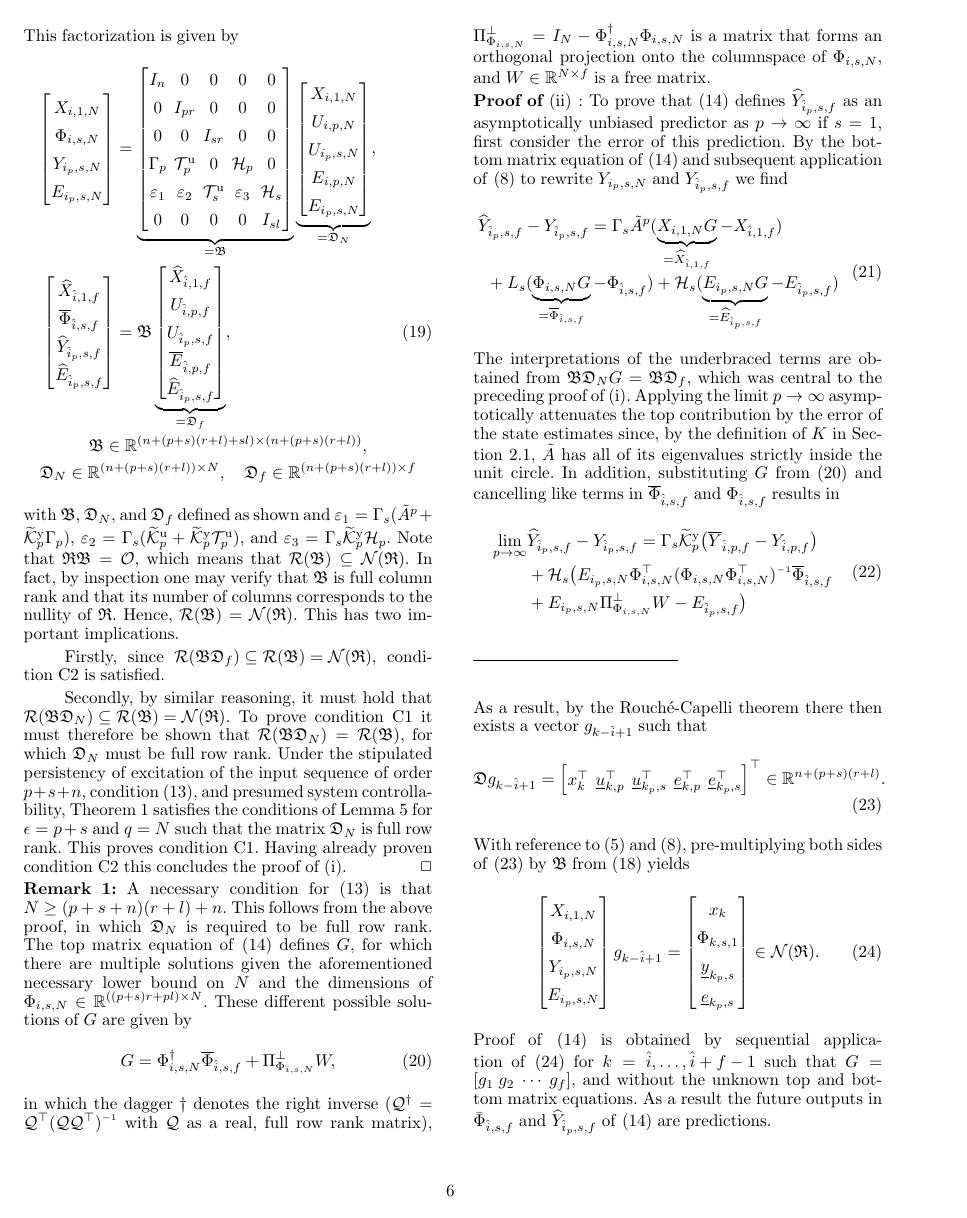
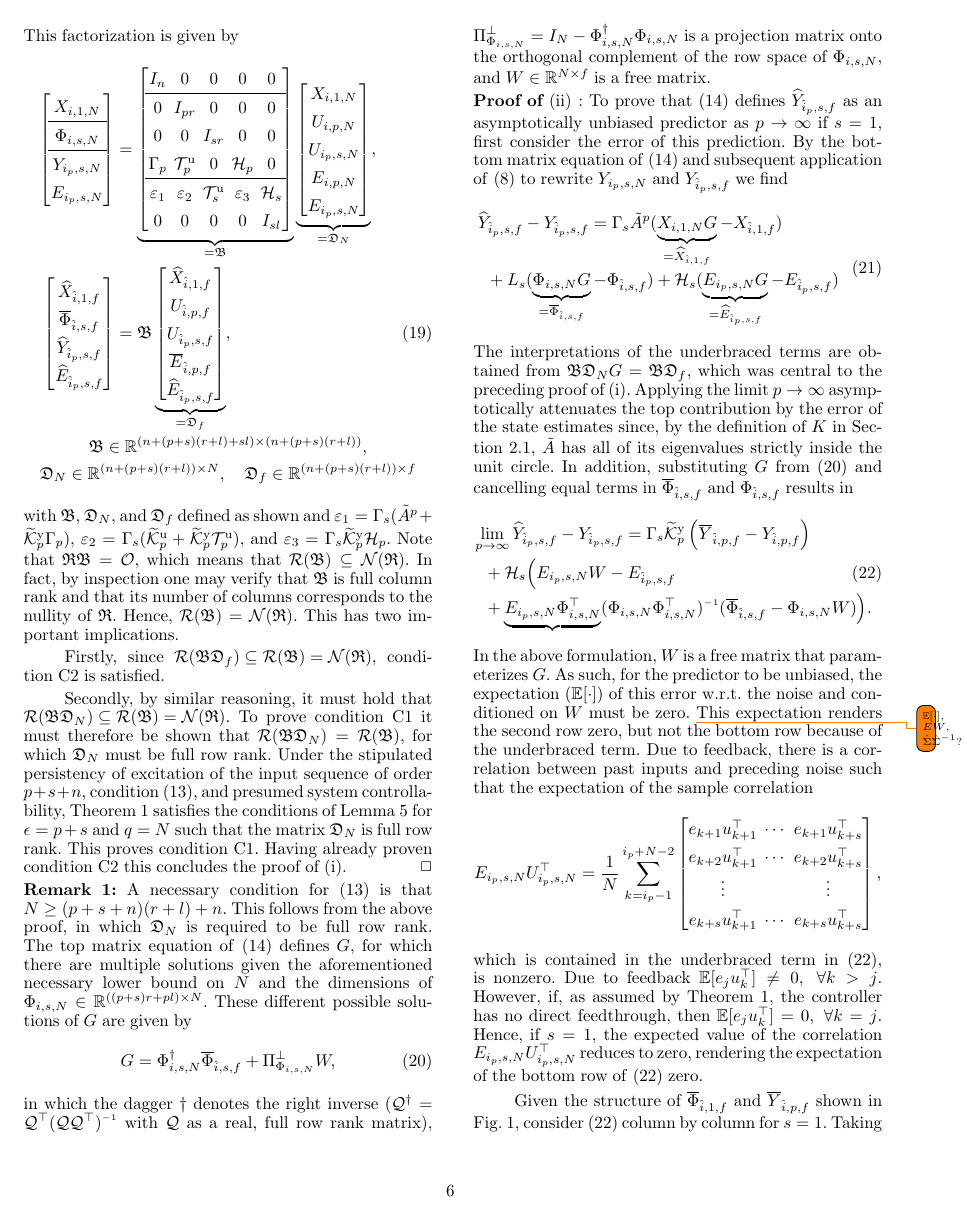
Before and after one commit to TUDelft-DataDrivenControl/Automatica2024_CL-DeePC, a LaTeX document (autosam.tex, which reads sections/3_CL_DeePC.tex): page 6 of 11. Compiled offline with pdfLaTeX.

Commit message:
Update on Overleaf.

```diff
--- a/sections/3_CL_DeePC.tex
+++ b/sections/3_CL_DeePC.tex
@@ -245,7 +249,8 @@ Under the stipulated persistency of excitation of the input sequence of order $p
 \begin{align}\label{eq:G_sols}
     G = \Phi_{i,s,N}^\dagger\overline{\Phi}_{\hat{i},s,f} + \Pi_{\Phi_{i,s,N}}^\bot W,
 \end{align}
-in which the dagger $\dagger$ denotes the right inverse ($\mathcal{Q}^\dagger=\mathcal{Q}^\top(\mathcal{Q}\mathcal{Q}^\top)\inv$ with $\mathcal{Q}$ as a real, full row rank matrix), $\Pi_{\Phi_{i,s,N}}^\bot=I_N-\Phi_{i,s,N}^\dagger\Phi_{i,s,N}$ is a matrix that forms an orthogonal projection onto the columnspace of $\Phi_{i,s,N}$, and $W\in\mathbb{R}^{N\times f}$ is a free matrix.
+in which the dagger $\dagger$ denotes the right inverse ($\mathcal{Q}^\dagger=\mathcal{Q}^\top(\mathcal{Q}\mathcal{Q}^\top)\inv$ with $\mathcal{Q}$ as a real, full row rank matrix), $\Pi_{\Phi_{i,s,N}}^\bot=I_N-\Phi_{i,s,N}^\dagger\Phi_{i,s,N}$ is a projection matrix onto the orthogonal complement of the row space of $\Phi_{i,s,N}$, %see Overschee1996, pg. 19
+and $W\in\mathbb{R}^{N\times f}$ is a free matrix.
 
 \noindent\textbf{Proof of $\mathrm{(ii)}:$} To prove that \eqref{eq:Theorem1} defines $\widehat{Y}_{\hat{i}_p,s,f}$ as an asymptotically unbiased predictor as $p\rightarrow\infty$ if $s=1$, first consider the error of this prediction. By the bottom matrix equation of~\eqref{eq:Theorem1} and subsequent application of~\eqref{eq:DataEq1} to rewrite $Y_{i_p,s,N}$ and $Y_{\hat{i}_p,s,f}$ we find
 \begin{align}\label{eq:Yf_error1}
@@ -254,11 +259,28 @@ in which the dagger $\dagger$ denotes the right inverse ($\mathcal{Q}^\dagger=\m
         &+L_s(\underbrace{\Phi_{i,s,N}G}_{=\overline{\Phi}_{\hat{i},s,f}}-\Phi_{\hat{i},s,f}) +\mathcal{H}_s (\underbrace{E_{i_p,s,N}G}_{=\widehat{E}_{\hat{i}_p,s,f}}-E_{\hat{i}_p,s,f})
     \end{split}
 \end{align}
-The interpretations of the underbraced terms are obtained from $\mathfrak{BD}_N G=\mathfrak{BD}_f$, which was central to the preceding proof of $\mathrm{(i)}$. Applying the limit $p\rightarrow\infty$ asymptotically attenuates the top contribution by the error of the state estimates since, by the definition of $K$ in \secref{sec:sys_model}, $\tilde{A}$ has all of its eigenvalues strictly inside the unit circle. In addition, substituting $G$ from \eqref{eq:G_sols} and cancelling like terms in $\overline{\Phi}_{\hat{i},s,f}$ and $\Phi_{\hat{i},s,f}$ results in
+The interpretations of the underbraced terms are obtained from $\mathfrak{BD}_N G=\mathfrak{BD}_f$, which was central to the preceding proof of $\mathrm{(i)}$. Applying the limit $p\rightarrow\infty$ asymptotically attenuates the top contribution by the error of the state estimates since, by the definition of $K$ in \secref{sec:sys_model}, $\tilde{A}$ has all of its eigenvalues strictly inside the unit circle. In addition, substituting $G$ from \eqref{eq:G_sols} and cancelling equal terms in $\overline{\Phi}_{\hat{i},s,f}$ and $\Phi_{\hat{i},s,f}$ results in
+\begin{alignat}{2}
+        &\!\!\!\!\lim_{p\rightarrow\infty} \widehat{Y}_{\hat{i}_p,s,f}-Y_{\hat{i}_p,s,f} = \Gamma_s\tKp{y}\left(\overline{Y}_{\hat{i},p,f}-Y_{\hat{i},p,f}\right)\notag\\
+        &+\mathcal{H}_s\Big(E_{i_p,s,N} W-E_{\hat{i}_p,s,f}\label{eq:Yf_error2}\\
+        &+\underbrace{E_{i_p,s,N}\Phi_{i,s,N}^\top}(\Phi_{i,s,N}\Phi_{i,s,N}^\top)\inv(\overline{\Phi}_{\hat{i},s,f}-\Phi_{i,s,N}W)\Big)\notag.
+\end{alignat}%
+In the above formulation, $W$ is a free matrix that parameterizes $G$. As such, for the predictor to be unbiased, the expectation ($\mathbb{E}[\cdot]$) of this error w.r.t. the noise and conditioned on $W$ must be zero. \todo{$\mathbb{E}[\cdot]$,\\$EW$,\\$\hat{\Sigma}\hat{\Sigma}\inv$?} This expectation renders the second row zero, but not the bottom row because of the underbraced term. Due to feedback, there is a correlation between past inputs and preceding noise such that the expectation of the sample correlation
 \begin{align}
+E_{i_p,s,N}U_{i_p,s,N}^\top =
+    \frac{1}{N}\sum\limits_{k=i_p-1}^{i_p+N-2}
+    \begin{bmatrix}
+        e_{k+1} u_{k+1}^\top & \cdots & e_{k+1} u_{k+s}^\top\\
+        e_{k+2} u_{k+1}^\top & \cdots & e_{k+2} u_{k+s}^\top\\
+        \vdots &  & \vdots\\
+        e_{k+s}u_{k+1}^\top & \cdots & e_{k+s}u_{k+s}^\top
+    \end{bmatrix},\notag%
+\end{align}
+which is contained in the underbraced term in \eqref{eq:Yf_error2}, is nonzero. Due to feedback $\mathbb{E}[e_j u_k^\top]\neq 0,\;\forall k>j$. However, if, as assumed by Theorem~\ref{theorem:main_result}, the controller has no direct feedthrough, then $\mathbb{E}[e_j u_k^\top]= 0,\;\forall k=j$. Hence, if $s=1$, the expected value of the correlation $E_{i_p,s,N}U_{i_p,s,N}^\top$ reduces to zero, rendering the expectation of the bottom row of \eqref{eq:Yf_error2} zero.
+
+Given the structure of $\overline{\Phi}_{\hat{i},1,f}$ and $\overline{Y}_{\hat{i},p,f}$ shown in Fig.~\ref{fig:CL-DeePC}, consider \eqref{eq:Yf_error2} column by column for $s=1$. Taking the expectation leaves
+\begin{align}\label{eq:Yf_error3}
 \begin{split}
-        \lim_{p\rightarrow\infty} &\widehat{Y}_{\hat{i}_p,s,f}-Y_{\hat{i}_p,s,f} = \Gamma_s\tKp{y}\big(\overline{Y}_{\hat{i},p,f}-Y_{\hat{i},p,f}\big)\\
-        &+\mathcal{H}_s\big(E_{i_p,s,N}\Phi_{i,s,N}^\top(\Phi_{i,s,N}\Phi_{i,s,N}^\top)\inv\overline{\Phi}_{\hat{i},s,f}\\
-        &+E_{i_p,s,N}\Pi_{\Phi_{i,s,N}}^\bot W-E_{\hat{i}_p,s,f}\big)
+    \mkern-3mu\lim_{p\rightarrow\infty} &\mathbb{E}\left[\widehat{y}_{\hat{i}_p+k}-y_{\hat{i}_p+k}\right] = \\ &\Gamma_1\tKp{y}\left(\mathbb{E}\left[\datavec{\overline{y}}{\hat{i}+k,p}-\datavec{y}{\hat{i}+k,p}\right]\right),\;\forall k\in[0,f-1].
 \end{split}
 \end{align}
```
Also changed, not shown: sections/3_CL_DeePC.tex (11 more changed lines).
